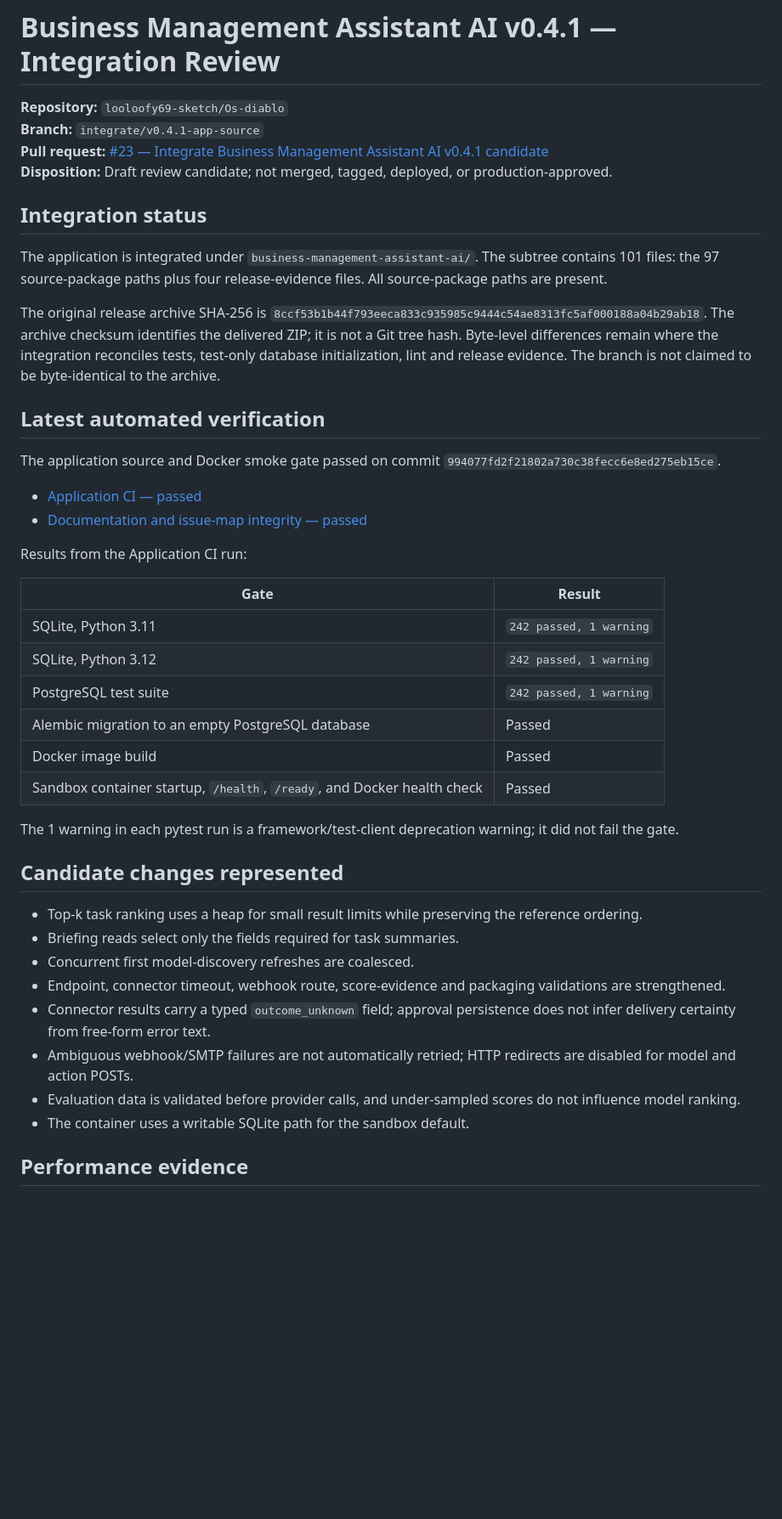
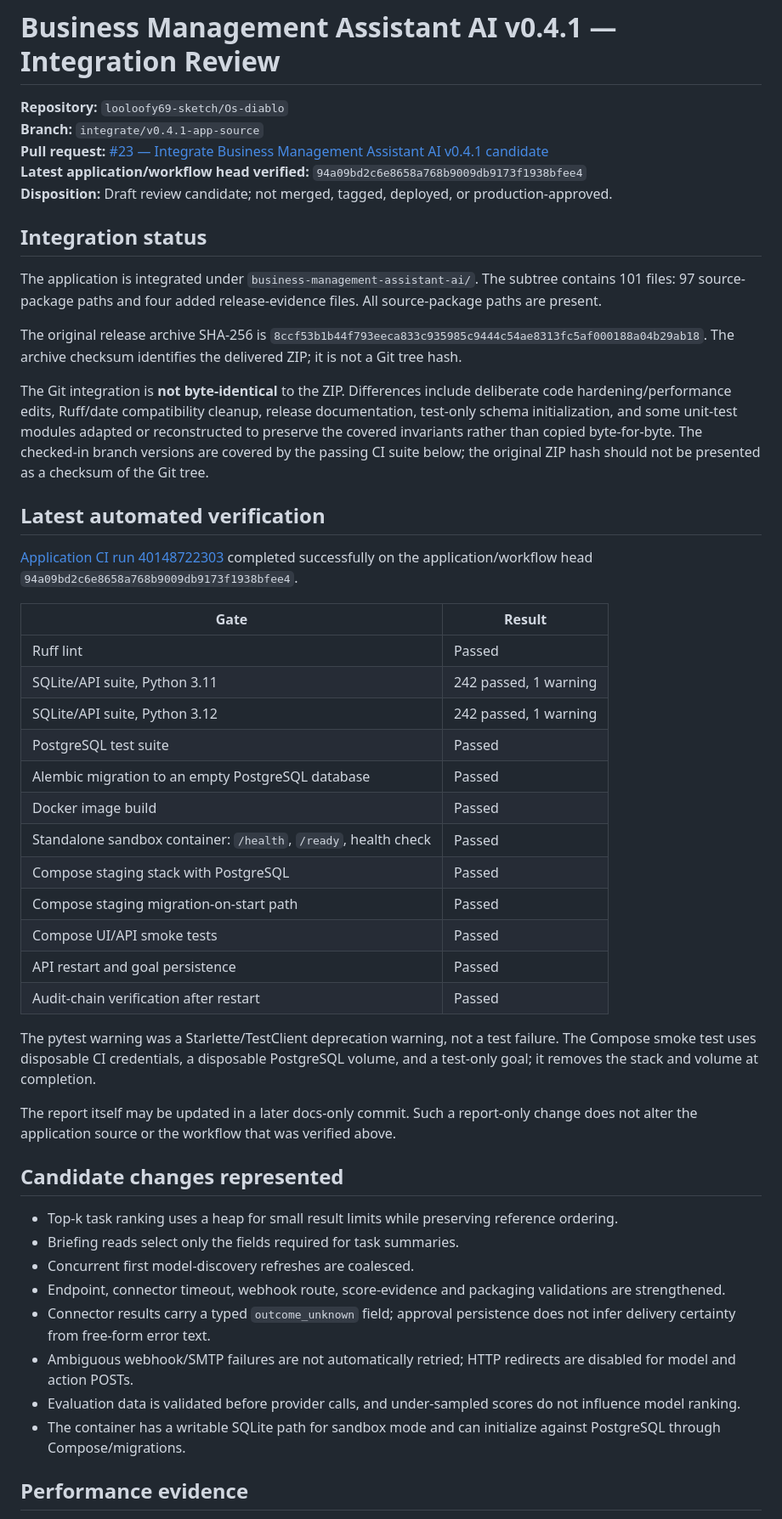
Before and after one commit to looloofy69-sketch/Os-diablo, a Markdown page: docs/assessments/2026-10-25-v0.4.1-integration.md, the part around one of its changes. Shown at 85% size. Rendered like a GitHub page; blank space fills up the shorter version.

Commit message:
Update integration review with passing Compose PostgreSQL smoke evidence

```diff
--- a/docs/assessments/2026-10-25-v0.4.1-integration.md
+++ b/docs/assessments/2026-10-25-v0.4.1-integration.md
@@ -3,44 +3,50 @@
 **Repository:** `looloofy69-sketch/Os-diablo`
 **Branch:** `integrate/v0.4.1-app-source`
 **Pull request:** [#23 — Integrate Business Management Assistant AI v0.4.1 candidate](https://github.com/looloofy69-sketch/Os-diablo/pull/23)
+**Latest application/workflow head verified:** `94a09bd2c6e8658a768b9009db9173f1938bfee4`
 **Disposition:** Draft review candidate; not merged, tagged, deployed, or production-approved.
 
 ## Integration status
 
-The application is integrated under `business-management-assistant-ai/`. The subtree contains 101 files: the 97 source-package paths plus four release-evidence files. All source-package paths are present.
+The application is integrated under `business-management-assistant-ai/`. The subtree contains 101 files: 97 source-package paths and four added release-evidence files. All source-package paths are present.
 
-The original release archive SHA-256 is `8ccf53b1b44f793eeca833c935985c9444c54ae8313fc5af000188a04b29ab18`. The archive checksum identifies the delivered ZIP; it is not a Git tree hash. Byte-level differences remain where the integration reconciles tests, test-only database initialization, lint and release evidence. The branch is not claimed to be byte-identical to the archive.
+The original release archive SHA-256 is `8ccf53b1b44f793eeca833c935985c9444c54ae8313fc5af000188a04b29ab18`. The archive checksum identifies the delivered ZIP; it is not a Git tree hash.
+
+The Git integration is **not byte-identical** to the ZIP. Differences include deliberate code hardening/performance edits, Ruff/date compatibility cleanup, release documentation, test-only schema initialization, and some unit-test modules adapted or reconstructed to preserve the covered invariants rather than copied byte-for-byte. The checked-in branch versions are covered by the passing CI suite below; the original ZIP hash should not be presented as a checksum of the Git tree.
 
 ## Latest automated verification
 
-The application source and Docker smoke gate passed on commit `994077fd2f21802a730c38fecc6e8ed275eb15ce`.
-
-- [Application CI — passed](https://github.com/looloofy69-sketch/Os-diablo/actions/runs/40148522069)
-- [Documentation and issue-map integrity — passed](https://github.com/looloofy69-sketch/Os-diablo/actions/runs/40148521977)
-
-Results from the Application CI run:
+[Application CI run 40148722303](https://github.com/looloofy69-sketch/Os-diablo/actions/runs/40148722303) completed successfully on the application/workflow head `94a09bd2c6e8658a768b9009db9173f1938bfee4`.
 
 | Gate | Result |
 | --- | --- |
-| SQLite, Python 3.11 | `242 passed, 1 warning` |
-| SQLite, Python 3.12 | `242 passed, 1 warning` |
-| PostgreSQL test suite | `242 passed, 1 warning` |
+| Ruff lint | Passed |
+| SQLite/API suite, Python 3.11 | 242 passed, 1 warning |
+| SQLite/API suite, Python 3.12 | 242 passed, 1 warning |
+| PostgreSQL test suite | Passed |
 | Alembic migration to an empty PostgreSQL database | Passed |
 | Docker image build | Passed |
-| Sandbox container startup, `/health`, `/ready`, and Docker health check | Passed |
+| Standalone sandbox container: `/health`, `/ready`, health check | Passed |
+| Compose staging stack with PostgreSQL | Passed |
+| Compose staging migration-on-start path | Passed |
+| Compose UI/API smoke tests | Passed |
+| API restart and goal persistence | Passed |
+| Audit-chain verification after restart | Passed |
 
-The 1 warning in each pytest run is a framework/test-client deprecation warning; it did not fail the gate.
+The pytest warning was a Starlette/TestClient deprecation warning, not a test failure. The Compose smoke test uses disposable CI credentials, a disposable PostgreSQL volume, and a test-only goal; it removes the stack and volume at completion.
+
+The report itself may be updated in a later docs-only commit. Such a report-only change does not alter the application source or the workflow that was verified above.
 
 ## Candidate changes represented
 
-- Top-k task ranking uses a heap for small result limits while preserving the reference ordering.
+- Top-k task ranking uses a heap for small result limits while preserving reference ordering.
 - Briefing reads select only the fields required for task summaries.
 - Concurrent first model-discovery refreshes are coalesced.
 - Endpoint, connector timeout, webhook route, score-evidence and packaging validations are strengthened.
 - Connector results carry a typed `outcome_unknown` field; approval persistence does not infer delivery certainty from free-form error text.
 - Ambiguous webhook/SMTP failures are not automatically retried; HTTP redirects are disabled for model and action POSTs.
 - Evaluation data is validated before provider calls, and under-sampled scores do not influence model ranking.
-- The container uses a writable SQLite path for the sandbox default.
+- The container has a writable SQLite path for sandbox mode and can initialize against PostgreSQL through Compose/migrations.
 
 ## Performance evidence
 
```
Also changed, not shown: other parts of docs/assessments/2026-10-25-v0.4.1-integration.md (+5 -5 lines).
